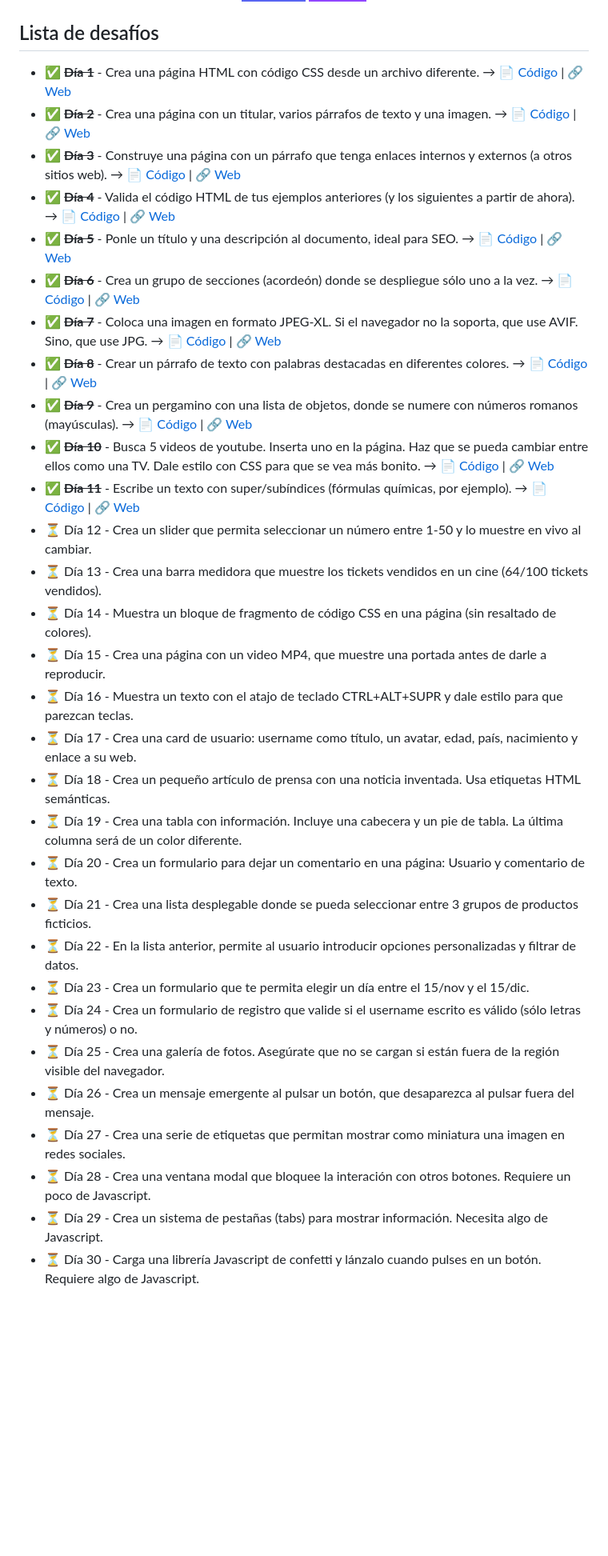
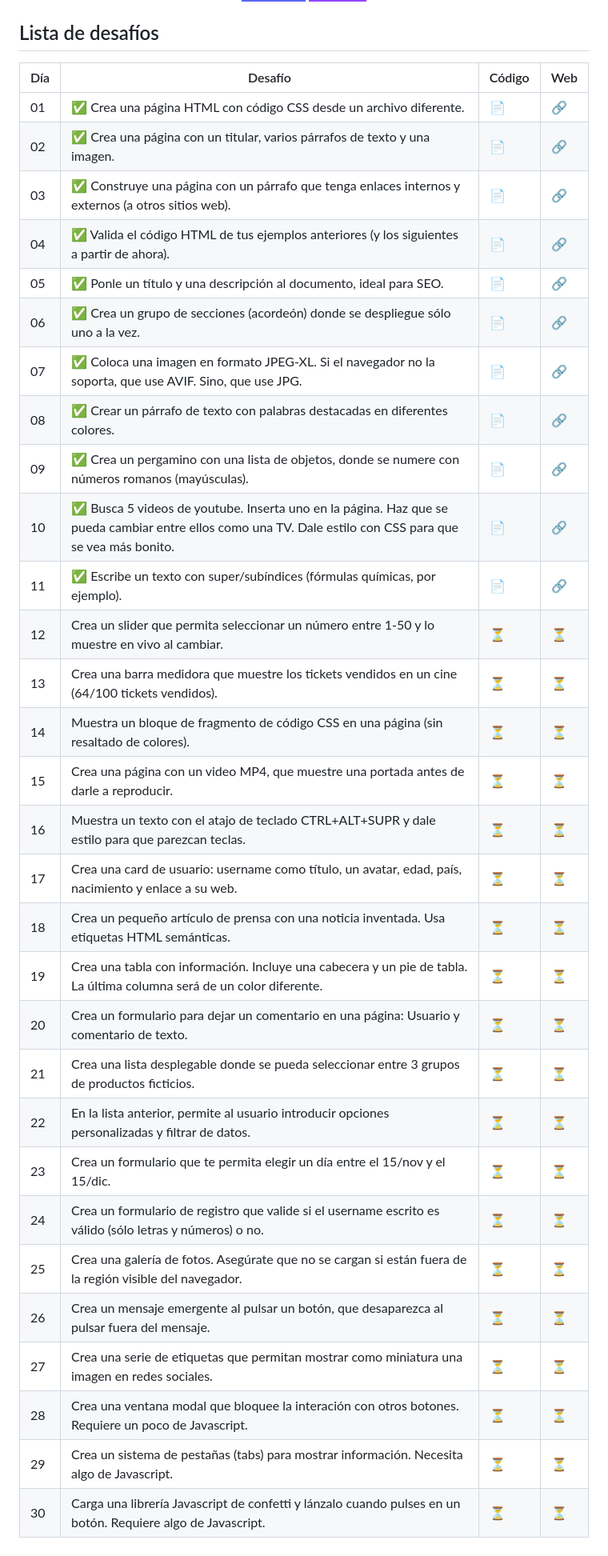
Before and after one commit to odracirdev/challengeHTML, a Markdown page: README.md, the part around the change. Shown at 80% size. Drawn GitHub-style; badges without logos; blank space fills up the shorter version.

Commit message:
Doc: Vista de desafíos :construction:

```diff
--- a/README.md
+++ b/README.md
@@ -20,33 +20,35 @@ Este repositorio contiene la solución al ["HTML 30-day Challenge"](https://leng
 
 ## Lista de desafíos
 
- - ✅ **~~Día 1~~** - Crea una página HTML con código CSS desde un archivo diferente. → [📄 Código](./01/) | [🔗 Web](https://odracirdev.github.io/challengeHTML/01/index.html)
- - ✅ **~~Día 2~~** - Crea una página con un titular, varios párrafos de texto y una imagen. → [📄 Código](./02/) | [🔗 Web](https://odracirdev.github.io/challengeHTML/02/index.html)
- - ✅ **~~Día 3~~** - Construye una página con un párrafo que tenga enlaces internos y externos (a otros sitios web). → [📄 Código](./03/) | [🔗 Web](https://odracirdev.github.io/challengeHTML/03/index.html)
- - ✅ **~~Día 4~~** - Valida el código HTML de tus ejemplos anteriores (y los siguientes a partir de ahora). → [📄 Código](./04/) | [🔗 Web](https://odracirdev.github.io/challengeHTML/04/index.html)
- - ✅ **~~Día 5~~** - Ponle un título y una descripción al documento, ideal para SEO. → [📄 Código](./05/) | [🔗 Web](https://odracirdev.github.io/challengeHTML/05/index.html)
- - ✅ **~~Día 6~~** - Crea un grupo de secciones (acordeón) donde se despliegue sólo uno a la vez. → [📄 Código](./06/) | [🔗 Web](https://odracirdev.github.io/challengeHTML/06/index.html)
- - ✅ **~~Día 7~~** - Coloca una imagen en formato JPEG-XL. Si el navegador no la soporta, que use AVIF. Sino, que use JPG. → [📄 Código](./07/) | [🔗 Web](https://odracirdev.github.io/challengeHTML/07/index.html)
- - ✅ **~~Día 8~~** - Crear un párrafo de texto con palabras destacadas en diferentes colores. → [📄 Código](./08/) | [🔗 Web](https://odracirdev.github.io/challengeHTML/08/index.html)
- - ✅ **~~Día 9~~** - Crea un pergamino con una lista de objetos, donde se numere con números romanos (mayúsculas). → [📄 Código](./09/) | [🔗 Web](https://odracirdev.github.io/challengeHTML/09/index.html)
- - ✅ **~~Día 10~~** - Busca 5 videos de youtube. Inserta uno en la página. Haz que se pueda cambiar entre ellos como una TV. Dale estilo con CSS para que se vea más bonito. → [📄 Código](./10/) | [🔗 Web](https://odracirdev.github.io/challengeHTML/10/index.html)
- - ✅ **~~Día 11~~** - Escribe un texto con super/subíndices (fórmulas químicas, por ejemplo). → [📄 Código](./11/) | [🔗 Web](https://odracirdev.github.io/challengeHTML/11/index.html)
- - ⏳ Día 12 - Crea un slider que permita seleccionar un número entre 1-50 y lo muestre en vivo al cambiar.
- - ⏳ Día 13 - Crea una barra medidora que muestre los tickets vendidos en un cine (64/100 tickets vendidos).
- - ⏳ Día 14 - Muestra un bloque de fragmento de código CSS en una página (sin resaltado de colores).
- - ⏳ Día 15 - Crea una página con un video MP4, que muestre una portada antes de darle a reproducir.
- - ⏳ Día 16 - Muestra un texto con el atajo de teclado CTRL+ALT+SUPR y dale estilo para que parezcan teclas.
- - ⏳ Día 17 - Crea una card de usuario: username como título, un avatar, edad, país, nacimiento y enlace a su web.
- - ⏳ Día 18 - Crea un pequeño artículo de prensa con una noticia inventada. Usa etiquetas HTML semánticas.
- - ⏳ Día 19 - Crea una tabla con información. Incluye una cabecera y un pie de tabla. La última columna será de un color diferente.
- - ⏳ Día 20 - Crea un formulario para dejar un comentario en una página: Usuario y comentario de texto.
- - ⏳ Día 21 - Crea una lista desplegable donde se pueda seleccionar entre 3 grupos de productos ficticios.
- - ⏳ Día 22 - En la lista anterior, permite al usuario introducir opciones personalizadas y filtrar de datos.
- - ⏳ Día 23 - Crea un formulario que te permita elegir un día entre el 15/nov y el 15/dic.
- - ⏳ Día 24 - Crea un formulario de registro que valide si el username escrito es válido (sólo letras y números) o no.
- - ⏳ Día 25 - Crea una galería de fotos. Asegúrate que no se cargan si están fuera de la región visible del navegador.
- - ⏳ Día 26 - Crea un mensaje emergente al pulsar un botón, que desaparezca al pulsar fuera del mensaje.
- - ⏳ Día 27 - Crea una serie de etiquetas que permitan mostrar como miniatura una imagen en redes sociales.
- - ⏳ Día 28 - Crea una ventana modal que bloquee la interación con otros botones. Requiere un poco de Javascript.
- - ⏳ Día 29 - Crea un sistema de pestañas (tabs) para mostrar información. Necesita algo de Javascript.
- - ⏳ Día 30 - Carga una librería Javascript de confetti y lánzalo cuando pulses en un botón. Requiere algo de Javascript.
+| Día | Desafío | Código | Web |
+|-----|---------|--------|-----|
+|01| ✅ Crea una página HTML con código CSS desde un archivo diferente. | [📄](./01/) | [🔗](https://odracirdev.github.io/challengeHTML/01/index.html) |
+|02| ✅ Crea una página con un titular, varios párrafos de texto y una imagen. | [📄](./02/) | [🔗](https://odracirdev.github.io/challengeHTML/02/index.html) |
+|03| ✅ Construye una página con un párrafo que tenga enlaces internos y externos (a otros sitios web). | [📄](./03/) | [🔗](https://odracirdev.github.io/challengeHTML/03/index.html) |
+|04| ✅ Valida el código HTML de tus ejemplos anteriores (y los siguientes a partir de ahora). | [📄](./04/) | [🔗](https://odracirdev.github.io/challengeHTML/04/index.html) |
+|05| ✅  Ponle un título y una descripción al documento, ideal para SEO. | [📄](./05/) | [🔗](https://odracirdev.github.io/challengeHTML/05/index.html) |
+|06| ✅ Crea un grupo de secciones (acordeón) donde se despliegue sólo uno a la vez. | [📄](./06/) | [🔗](https://odracirdev.github.io/challengeHTML/06/index.html) |
+|07| ✅ Coloca una imagen en formato JPEG-XL. Si el navegador no la soporta, que use AVIF. Sino, que use JPG. | [📄](./07/) | [🔗](https://odracirdev.github.io/challengeHTML/07/index.html) |
+|08| ✅ Crear un párrafo de texto con palabras destacadas en diferentes colores. | [📄](./08/) | [🔗](https://odracirdev.github.io/challengeHTML/08/index.html) |
+|09| ✅ Crea un pergamino con una lista de objetos, donde se numere con números romanos (mayúsculas). | [📄](./09/) | [🔗](https://odracirdev.github.io/challengeHTML/09/index.html) |
+|10| ✅ Busca 5 videos de youtube. Inserta uno en la página. Haz que se pueda cambiar entre ellos como una TV. Dale estilo con CSS para que se vea más bonito. | [📄](./10/) | [🔗](https://odracirdev.github.io/challengeHTML/10/index.html) |
+|11| ✅ Escribe un texto con super/subíndices (fórmulas químicas, por ejemplo). | [📄](./11/) | [🔗](https://odracirdev.github.io/challengeHTML/11/index.html) |
+|12| Crea un slider que permita seleccionar un número entre 1-50 y lo muestre en vivo al cambiar. | ⏳ | ⏳ |
+|13| Crea una barra medidora que muestre los tickets vendidos en un cine (64/100 tickets vendidos). | ⏳ | ⏳ |
+|14| Muestra un bloque de fragmento de código CSS en una página (sin resaltado de colores). | ⏳ | ⏳ |
+|15| Crea una página con un video MP4, que muestre una portada antes de darle a reproducir. | ⏳ | ⏳ |
+|16| Muestra un texto con el atajo de teclado CTRL+ALT+SUPR y dale estilo para que parezcan teclas. | ⏳ | ⏳ |
+|17| Crea una card de usuario: username como título, un avatar, edad, país, nacimiento y enlace a su web. | ⏳ | ⏳ |
+|18| Crea un pequeño artículo de prensa con una noticia inventada. Usa etiquetas HTML semánticas. | ⏳ | ⏳ |
+|19| Crea una tabla con información. Incluye una cabecera y un pie de tabla. La última columna será de un color diferente. | ⏳ | ⏳ |
+|20| Crea un formulario para dejar un comentario en una página: Usuario y comentario de texto. | ⏳ | ⏳ |
+|21| Crea una lista desplegable donde se pueda seleccionar entre 3 grupos de productos ficticios. | ⏳ | ⏳ |
+|22| En la lista anterior, permite al usuario introducir opciones personalizadas y filtrar de datos. | ⏳ | ⏳ |
+|23| Crea un formulario que te permita elegir un día entre el 15/nov y el 15/dic. | ⏳ | ⏳ |
+|24| Crea un formulario de registro que valide si el username escrito es válido (sólo letras y números) o no. | ⏳ | ⏳ |
+|25| Crea una galería de fotos. Asegúrate que no se cargan si están fuera de la región visible del navegador. | ⏳ | ⏳ |
+|26| Crea un mensaje emergente al pulsar un botón, que desaparezca al pulsar fuera del mensaje. | ⏳ | ⏳ |
+|27| Crea una serie de etiquetas que permitan mostrar como miniatura una imagen en redes sociales. | ⏳ | ⏳ |
+|28| Crea una ventana modal que bloquee la interación con otros botones. Requiere un poco de Javascript. | ⏳ | ⏳ |
+|29| Crea un sistema de pestañas (tabs) para mostrar información. Necesita algo de Javascript. | ⏳ | ⏳ |
+|30| Carga una librería Javascript de confetti y lánzalo cuando pulses en un botón. Requiere algo de Javascript. | ⏳ | ⏳ |
```
